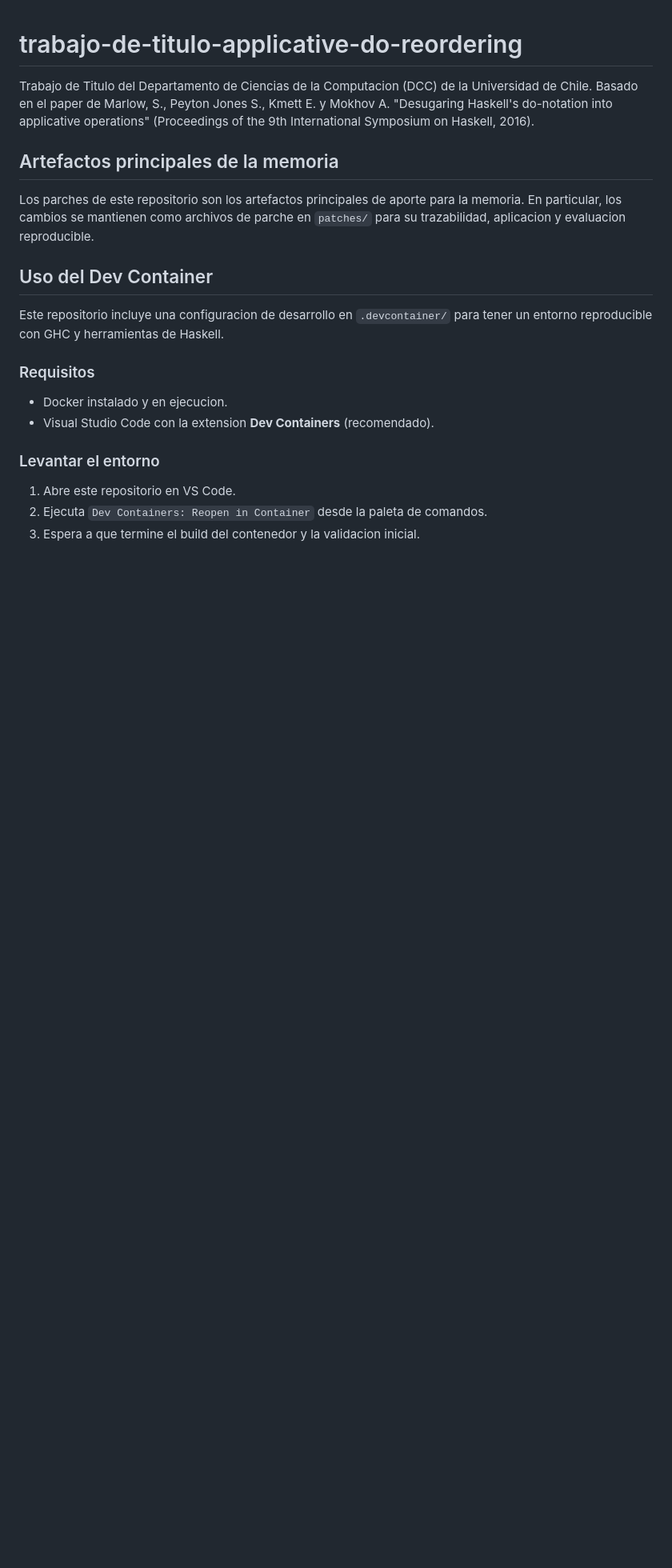
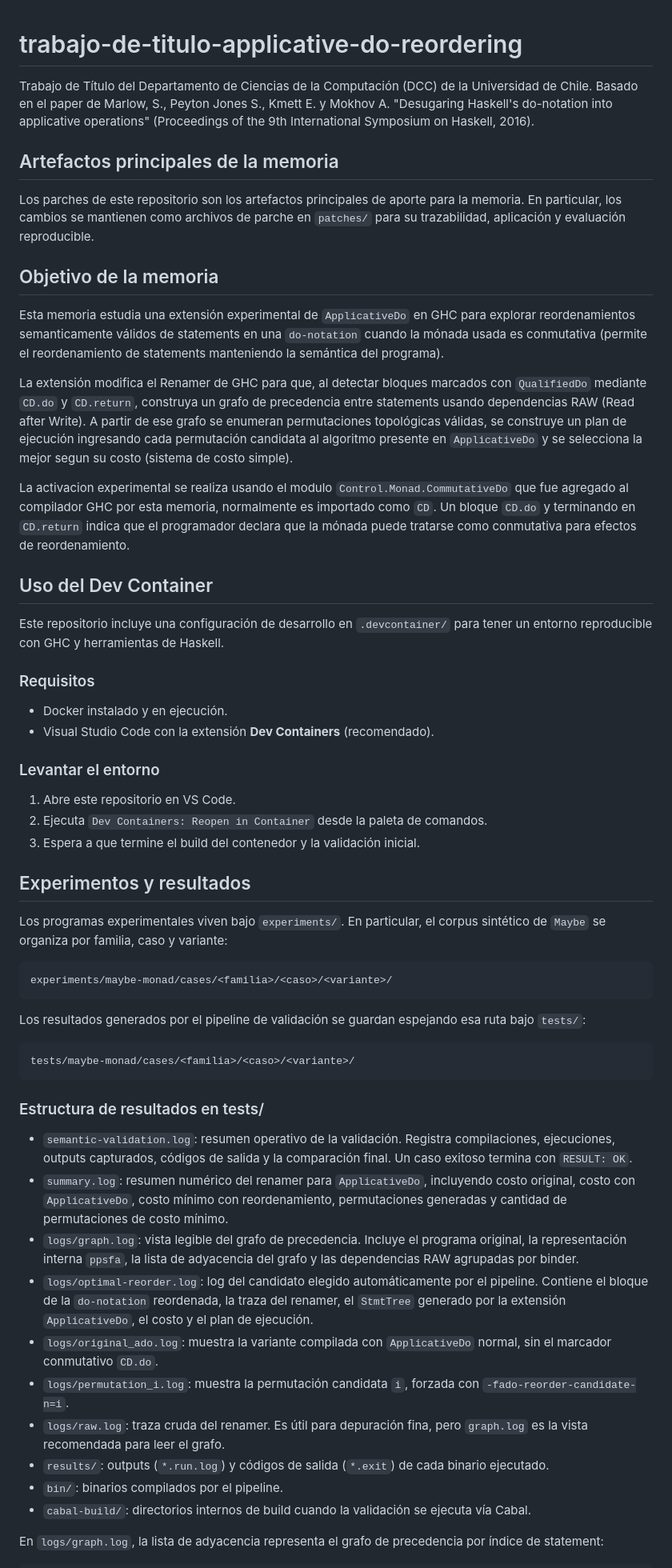
Before and after one commit to estebanrb22/trabajo-de-titulo-applicative-do-reordering, a Markdown page: README.md, the part around one of its changes. Shown at 80% size. Rendered like a GitHub page; blank space fills up the shorter version.

````diff
--- a/README.md
+++ b/README.md
@@ -1,21 +1,59 @@
 # trabajo-de-titulo-applicative-do-reordering
-Trabajo de Titulo del Departamento de Ciencias de la Computacion (DCC) de la Universidad de Chile. Basado en el paper de Marlow, S., Peyton Jones S., Kmett E. y Mokhov A. "Desugaring Haskell's do-notation into applicative operations" (Proceedings of the 9th International Symposium on Haskell, 2016).
+Trabajo de Título del Departamento de Ciencias de la Computación (DCC) de la Universidad de Chile. Basado en el paper de Marlow, S., Peyton Jones S., Kmett E. y Mokhov A. "Desugaring Haskell's do-notation into applicative operations" (Proceedings of the 9th International Symposium on Haskell, 2016).
 
 ## Artefactos principales de la memoria
 
-Los parches de este repositorio son los artefactos principales de aporte para la memoria. En particular, los cambios se mantienen como archivos de parche en `patches/` para su trazabilidad, aplicacion y evaluacion reproducible.
+Los parches de este repositorio son los artefactos principales de aporte para la memoria. En particular, los cambios se mantienen como archivos de parche en `patches/` para su trazabilidad, aplicación y evaluación reproducible.
+
+## Objetivo de la memoria
+
+Esta memoria estudia una extensión experimental de `ApplicativeDo` en GHC para explorar reordenamientos semanticamente válidos de statements en una `do-notation` cuando la mónada usada es conmutativa (permite el reordenamiento de statements manteniendo la semántica del programa).
+
+La extensión modifica el Renamer de GHC para que, al detectar bloques marcados con `QualifiedDo` mediante `CD.do` y `CD.return`, construya un grafo de precedencia entre statements usando dependencias RAW (Read after Write). A partir de ese grafo se enumeran permutaciones topológicas válidas, se construye un plan de ejecución ingresando cada permutación candidata al algoritmo presente en `ApplicativeDo` y se selecciona la mejor segun su costo (sistema de costo simple).
+
+La activacion experimental se realiza usando el modulo `Control.Monad.CommutativeDo` que fue agregado al compilador GHC por esta memoria, normalmente es importado como `CD`. Un bloque `CD.do` y terminando en `CD.return` indica que el programador declara que la mónada puede tratarse como conmutativa para efectos de reordenamiento.
 
 ## Uso del Dev Container
 
-Este repositorio incluye una configuracion de desarrollo en `.devcontainer/` para tener un entorno reproducible con GHC y herramientas de Haskell.
+Este repositorio incluye una configuración de desarrollo en `.devcontainer/` para tener un entorno reproducible con GHC y herramientas de Haskell.
 
 ### Requisitos
 
-- Docker instalado y en ejecucion.
-- Visual Studio Code con la extension **Dev Containers** (recomendado).
+- Docker instalado y en ejecución.
+- Visual Studio Code con la extensión **Dev Containers** (recomendado).
 
 ### Levantar el entorno
 
 1. Abre este repositorio en VS Code.
 2. Ejecuta `Dev Containers: Reopen in Container` desde la paleta de comandos.
-3. Espera a que termine el build del contenedor y la validacion inicial.
+3. Espera a que termine el build del contenedor y la validación inicial.
+
+## Experimentos y resultados
+
+Los programas experimentales viven bajo `experiments/`. En particular, el corpus sintético de `Maybe` se organiza por familia, caso y variante:
+
+```text
+experiments/maybe-monad/cases/<familia>/<caso>/<variante>/
+```
+
+Los resultados generados por el pipeline de validación se guardan espejando esa ruta bajo `tests/`:
+
+```text
+tests/maybe-monad/cases/<familia>/<caso>/<variante>/
+```
+
+### Estructura de resultados en tests/
+
+- `semantic-validation.log`: resumen operativo de la validación. Registra compilaciones, ejecuciones, outputs capturados, códigos de salida y la comparación final. Un caso exitoso termina con `RESULT: OK`.
+- `summary.log`: resumen numérico del renamer para `ApplicativeDo`, incluyendo costo original, costo con `ApplicativeDo`, costo mínimo con reordenamiento, permutaciones generadas y cantidad de permutaciones de costo mínimo.
+- `logs/graph.log`: vista legible del grafo de precedencia. Incluye el programa original, la representación interna `ppsfa`, la lista de adyacencia del grafo y las dependencias RAW agrupadas por binder.
+- `logs/optimal-reorder.log`: log del candidato elegido automáticamente por el pipeline. Contiene el bloque de la `do-notation` reordenada, la traza del renamer, el `StmtTree` generado por la extensión `ApplicativeDo`, el costo y el plan de ejecución.
+- `logs/original_ado.log`: muestra la variante compilada con `ApplicativeDo` normal, sin el marcador conmutativo `CD.do`.
+- `logs/permutation_i.log`: muestra la permutación candidata `i`, forzada con `-fado-reorder-candidate-n=i`.
+- `logs/raw.log`: traza cruda del renamer. Es útil para depuración fina, pero `graph.log` es la vista recomendada para leer el grafo.
+- `results/`: outputs (`*.run.log`) y códigos de salida (`*.exit`) de cada binario ejecutado.
+- `bin/`: binarios compilados por el pipeline.
+- `cabal-build/`: directorios internos de build cuando la validación se ejecuta vía Cabal.
+
+En `logs/graph.log`, la lista de adyacencia representa el grafo de precedencia por índice de statement:
+
````
Also changed, not shown: other parts of README.md (+38 -12 lines).
